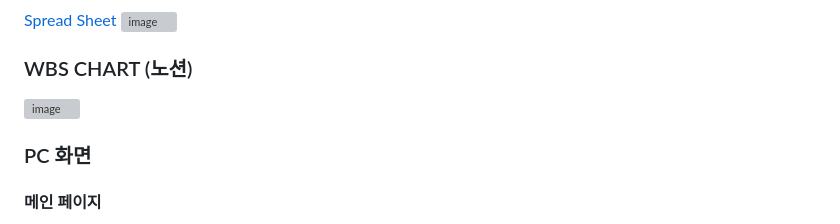
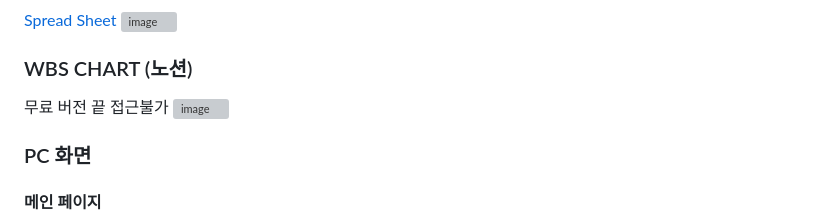
Before and after one commit to heejae101/heejae101.github.io, a Markdown page: README.md, the part around the change. GitHub-like rendering; grey boxes are pictures that could not be loaded.

```diff
--- a/README.md
+++ b/README.md
@@ -35,6 +35,7 @@
 ![image](https://github.com/heejae101/heejae101.github.io/assets/81417568/4a883388-662e-4f6b-8bf5-9008c7026730)
 
 ### WBS CHART (노션)
+무료 버전 끝 접근불가
 ![image](https://github.com/heejae101/heejae101.github.io/assets/81417568/707f8830-1bab-4a13-b156-d1ba75682f0d)
 
 ### PC 화면
```
